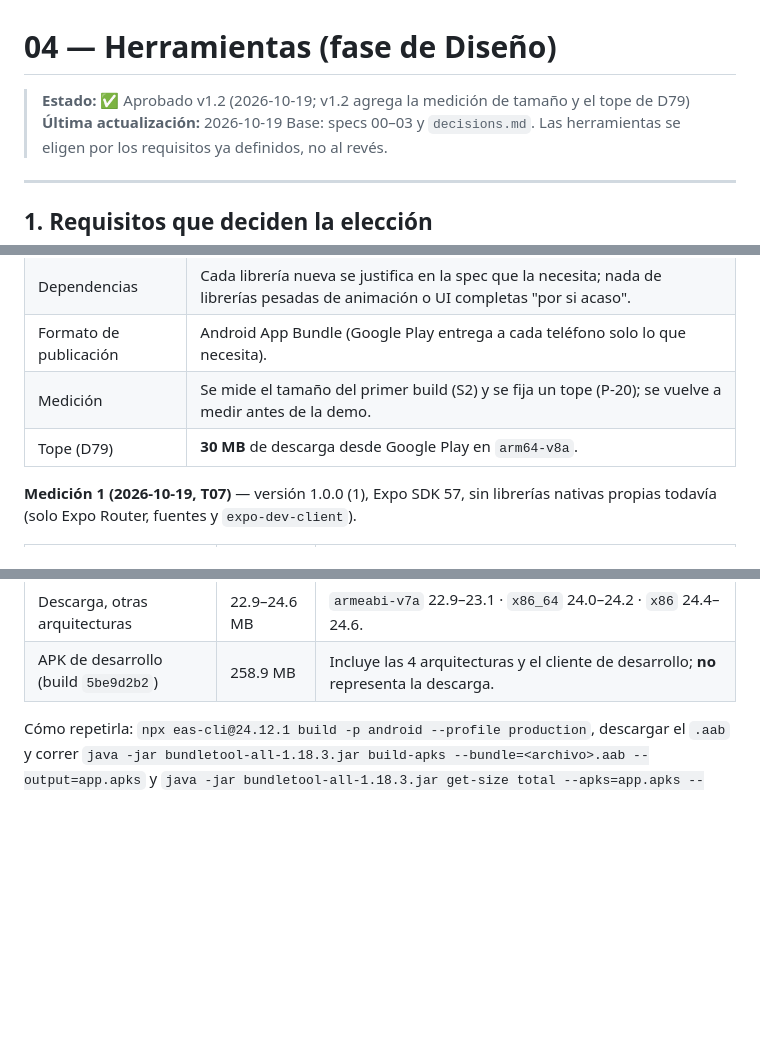
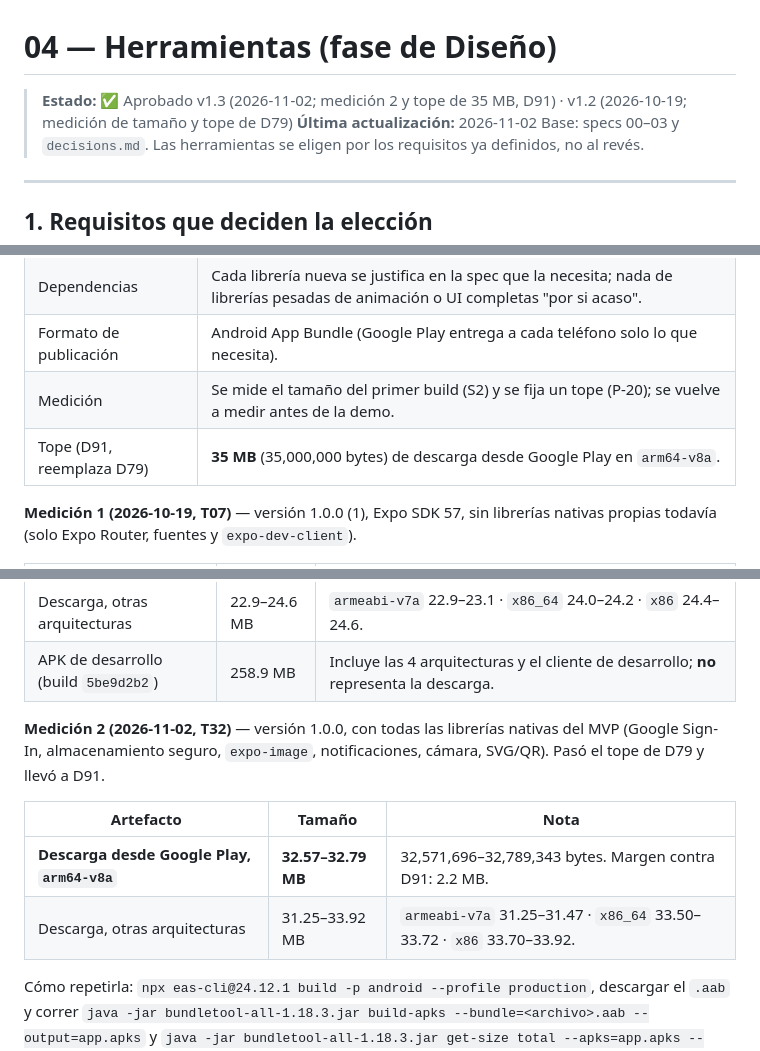
Before and after one commit to Jesus292005/AM_Proyecto-Integral_375865, a Markdown page: specs/04-tech-stack.md, 3 parts joined by grey strips. Drawn GitHub-style; blank space fills up the shorter version.

Commit message:
docs(specs): medición de tamaño 2 y tope de descarga de 35 MB (D91)

```diff
--- a/specs/04-tech-stack.md
+++ b/specs/04-tech-stack.md
@@ -1,7 +1,7 @@
 # 04 — Herramientas (fase de Diseño)
 
-> **Estado:** ✅ Aprobado v1.2 (2026-10-19; v1.2 agrega la medición de tamaño y el tope de D79)
-> **Última actualización:** 2026-10-19
+> **Estado:** ✅ Aprobado v1.3 (2026-11-02; medición 2 y tope de 35 MB, D91) · v1.2 (2026-10-19; medición de tamaño y tope de D79)
+> **Última actualización:** 2026-11-02
 > Base: specs 00–03 y `decisions.md`. Las herramientas se eligen por los requisitos ya definidos, no al revés.
 
 ---
@@ -86,7 +86,7 @@
 | Dependencias | Cada librería nueva se justifica en la spec que la necesita; nada de librerías pesadas de animación o UI completas "por si acaso". |
 | Formato de publicación | Android App Bundle (Google Play entrega a cada teléfono solo lo que necesita). |
 | Medición | Se mide el tamaño del primer build (S2) y se fija un tope (P-20); se vuelve a medir antes de la demo. |
-| Tope (D79) | **30 MB** de descarga desde Google Play en `arm64-v8a`. |
+| Tope (D91, reemplaza D79) | **35 MB** (35,000,000 bytes) de descarga desde Google Play en `arm64-v8a`. |
 
 **Medición 1 (2026-10-19, T07)** — versión 1.0.0 (1), Expo SDK 57, sin librerías nativas propias todavía (solo Expo Router, fuentes y `expo-dev-client`).
 
@@ -96,6 +96,13 @@
 | **Descarga desde Google Play, `arm64-v8a`** | **23.8–24.0 MB** | `bundletool get-size total --dimensions=ABI` (1.18.3). Es el valor que cuenta: casi todos los teléfonos actuales son `arm64-v8a`. |
 | Descarga, otras arquitecturas | 22.9–24.6 MB | `armeabi-v7a` 22.9–23.1 · `x86_64` 24.0–24.2 · `x86` 24.4–24.6. |
 | APK de desarrollo (build `5be9d2b2`) | 258.9 MB | Incluye las 4 arquitecturas y el cliente de desarrollo; **no** representa la descarga. |
+
+**Medición 2 (2026-11-02, T32)** — versión 1.0.0, con todas las librerías nativas del MVP (Google Sign-In, almacenamiento seguro, `expo-image`, notificaciones, cámara, SVG/QR). Pasó el tope de D79 y llevó a D91.
+
+| Artefacto | Tamaño | Nota |
+|---|---|---|
+| **Descarga desde Google Play, `arm64-v8a`** | **32.57–32.79 MB** | 32,571,696–32,789,343 bytes. Margen contra D91: 2.2 MB. |
+| Descarga, otras arquitecturas | 31.25–33.92 MB | `armeabi-v7a` 31.25–31.47 · `x86_64` 33.50–33.72 · `x86` 33.70–33.92. |
 
 Cómo repetirla: `npx eas-cli@24.12.1 build -p android --profile production`, descargar el `.aab` y correr `java -jar bundletool-all-1.18.3.jar build-apks --bundle=<archivo>.aab --output=app.apks` y `java -jar bundletool-all-1.18.3.jar get-size total --apks=app.apks --dimensions=ABI`.
 
```
Also changed, not shown: other parts of specs/04-tech-stack.md (+1 -1 lines), specs/01-mvp.md (+1 -1 lines), specs/decisions.md (+1 -0 lines).
